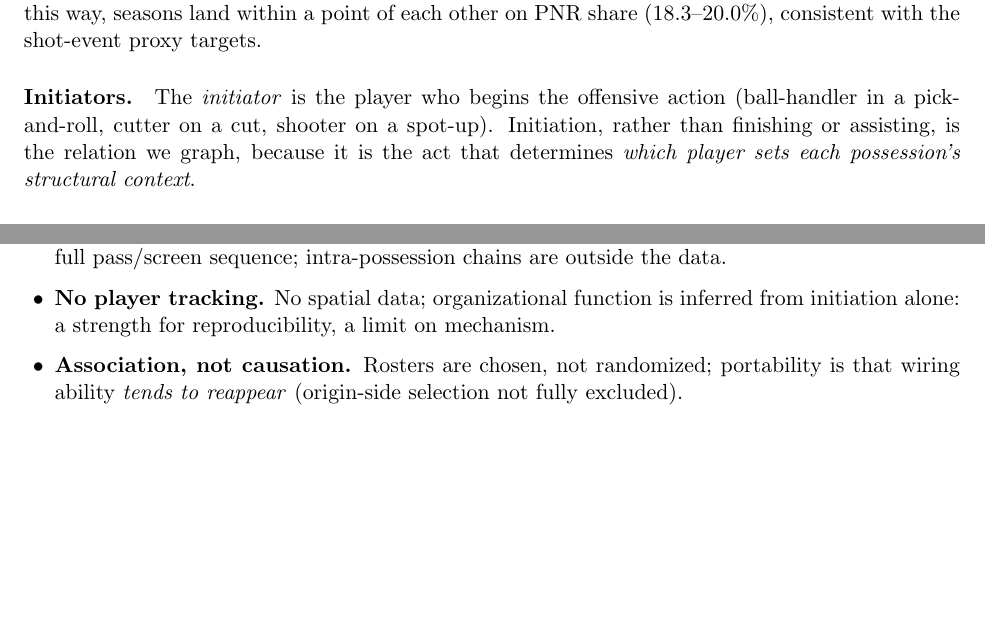
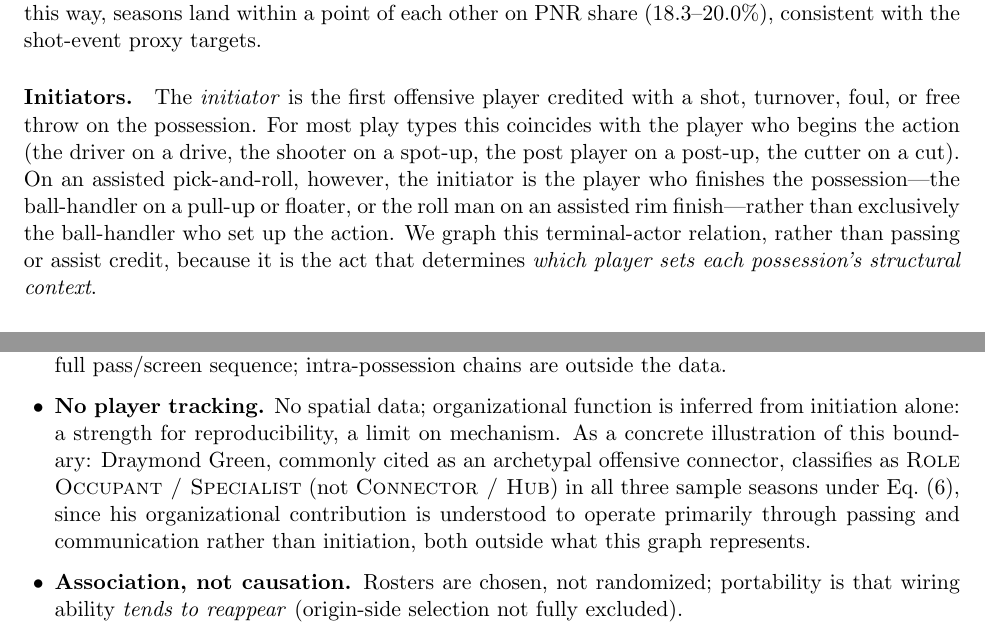
Before and after one commit to ramizheman/Basketball_Structural_Influence, a LaTeX paper (paper.tex): two parts of pages 7 and 27 of 30 before the commit and two parts of pages 7 and 28 of 31 after it, joined at a grey line, cut so that both start at the same text, the shorter picture padded with empty space. Compiled offline with pdfLaTeX.

Commit message:
initiator clarification
Co-authored-by: Cursor <cursoragent@cursor.com>

```diff
--- a/paper.tex
+++ b/paper.tex
@@ -329,10 +329,15 @@ inferrer-native PNR label. Applied this way, seasons land within a point of each
 PNR share ($18.3$--$20.0\%$), consistent with the shot-event proxy targets.
 
 \paragraph{Initiators.}
-The \emph{initiator} is the player who begins the offensive action (ball-handler in a
-pick-and-roll, cutter on a cut, shooter on a spot-up). Initiation, rather than finishing or
-assisting, is the relation we graph, because it is the act that determines \emph{which player
-sets each possession's structural context}.
+The \emph{initiator} is the first offensive player credited with a shot, turnover, foul,
+or free throw on the possession. For most play types this coincides with the player who
+begins the action (the driver on a drive, the shooter on a spot-up, the post player on a
+post-up, the cutter on a cut). On an assisted pick-and-roll, however, the initiator is the
+player who finishes the possession---the ball-handler on a pull-up or floater, or the roll
+man on an assisted rim finish---rather than exclusively the ball-handler who set up the
+action. We graph this terminal-actor relation, rather than passing or assist credit,
+because it is the act that determines \emph{which player sets each possession's structural
+context}.
 
 \paragraph{Seasons, filtering, and pools.}
 For role assignment we define a \emph{rotation pool} of players with at least $15$ minutes per
@@ -1521,7 +1525,12 @@ Sec.~\ref{sec:discussion}.
   \item \textbf{Initiation, not within-possession flow.} Edges record who \emph{initiates} each
  play type, not the full pass/screen sequence; intra-possession chains are outside the data.
  \item \textbf{No player tracking.} No spatial data; organizational function is inferred from
- initiation alone: a strength for reproducibility, a limit on mechanism.
+ initiation alone: a strength for reproducibility, a limit on mechanism. As a concrete
+ illustration of this boundary: Draymond Green, commonly cited as an archetypal offensive
+ connector, classifies as \textsc{Role Occupant / Specialist} (not
+ \textsc{Connector / Hub}) in all three sample seasons under Eq.~\eqref{eq:taxonomy}, since
+ his organizational contribution is understood to operate primarily through passing and
+ communication rather than initiation, both outside what this graph represents.
   \item \textbf{Association, not causation.} Rosters are chosen, not randomized; portability is
  that wiring ability \emph{tends to reappear} (origin-side selection not fully excluded).
  \item \textbf{Small-load estimation noise.} Near $\resid=0$, taxonomy boundaries are
```
Also changed, not shown: paper.tex (9 more changed lines).
